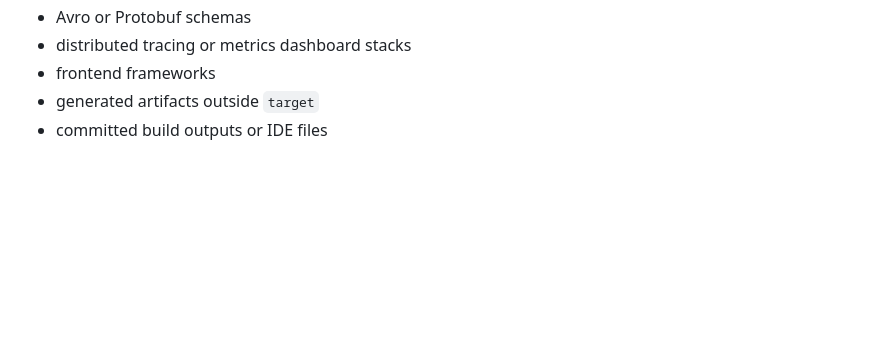
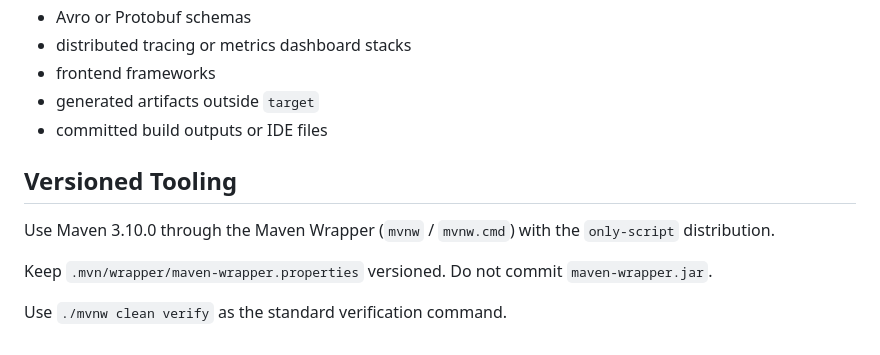
Before and after one commit to DanieleMasone/order-events-service, a Markdown page: AGENTS.md, the part around the change. Rendered like a GitHub page; blank space fills up the shorter version.

Commit message:
docs: align AGENTS.md with Maven Wrapper 3.10.0 configuration

```diff
--- a/AGENTS.md
+++ b/AGENTS.md
@@ -244,3 +244,13 @@ Do not commit offsets before successful processing. Listener acknowledgment mode
 - frontend frameworks
 - generated artifacts outside `target`
 - committed build outputs or IDE files
+
+## Versioned Tooling
+
+Use Maven 3.10.0 through the Maven Wrapper
+(`mvnw` / `mvnw.cmd`) with the `only-script` distribution.
+
+Keep `.mvn/wrapper/maven-wrapper.properties` versioned.
+Do not commit `maven-wrapper.jar`.
+
+Use `./mvnw clean verify` as the standard verification command.
```
